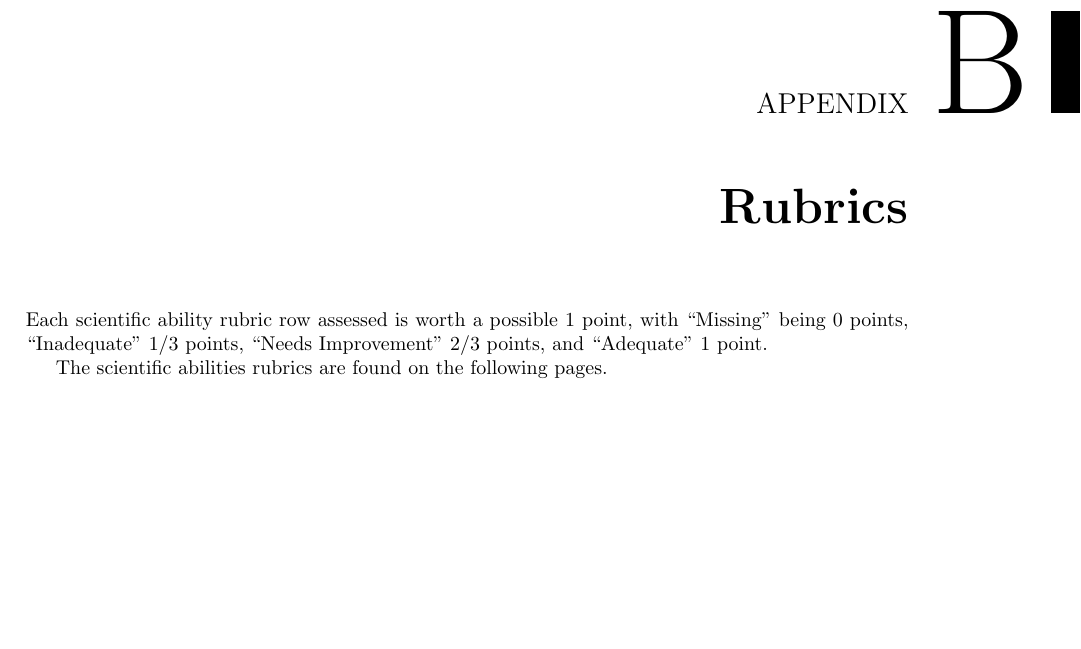
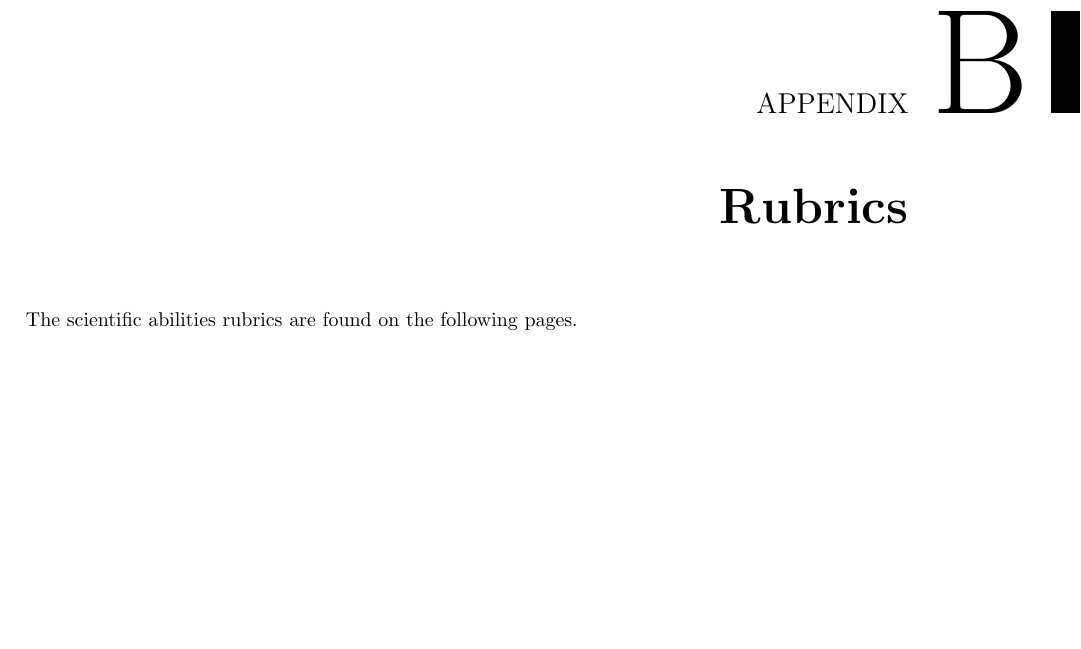
Before and after one commit to bwbarker2/uchi-astro-lab-manuals, a LaTeX thesis (phsc12600-lab-manual.tex, which reads rubrics/rubrics.tex): part of page 23 of 35, cut so that both start at the same text. Compiled offline with pdfLaTeX.

Commit message:
Removed points discussion from rubric list.

```diff
--- a/rubrics/rubrics.tex
+++ b/rubrics/rubrics.tex
@@ -3,7 +3,7 @@
 
 %Each lab is graded 50\% on attendance and participation during the lab, and providing evidence in the lab report of completing all steps of the lab, including answering every question. The other 50\% is based on a selection of scientific abilities.
 
-Each scientific ability rubric row assessed is worth a possible 1 point, with ``Missing'' being 0 points, ``Inadequate'' 1/3 points, ``Needs Improvement'' 2/3 points, and ``Adequate'' 1 point.
+%Each scientific ability rubric row assessed is worth a possible 1 point, with ``Missing'' being 0 points, ``Inadequate'' 1/3 points, ``Needs Improvement'' 2/3 points, and ``Adequate'' 1 point.
 
 The scientific abilities rubrics are found on the following pages.
 
```
